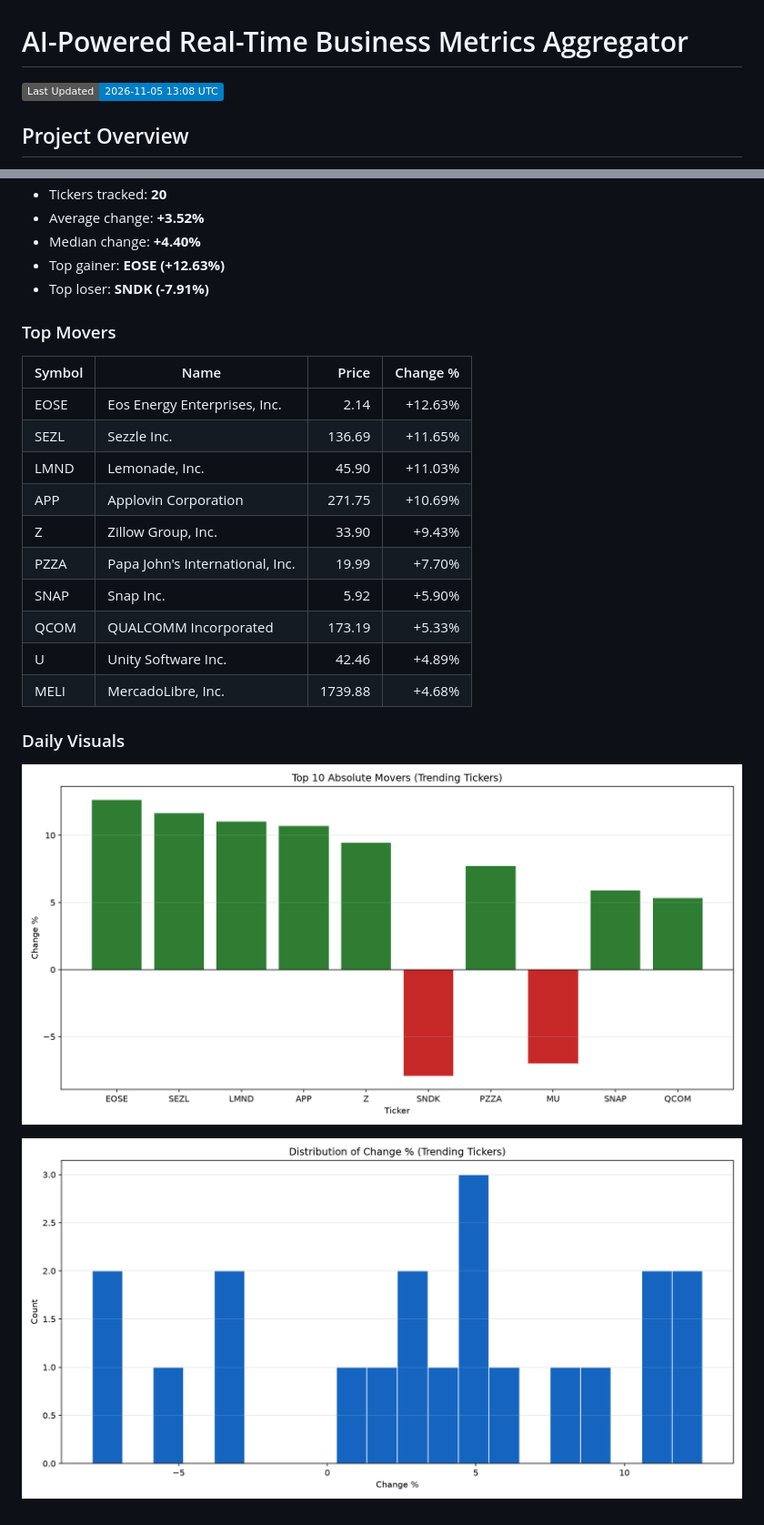
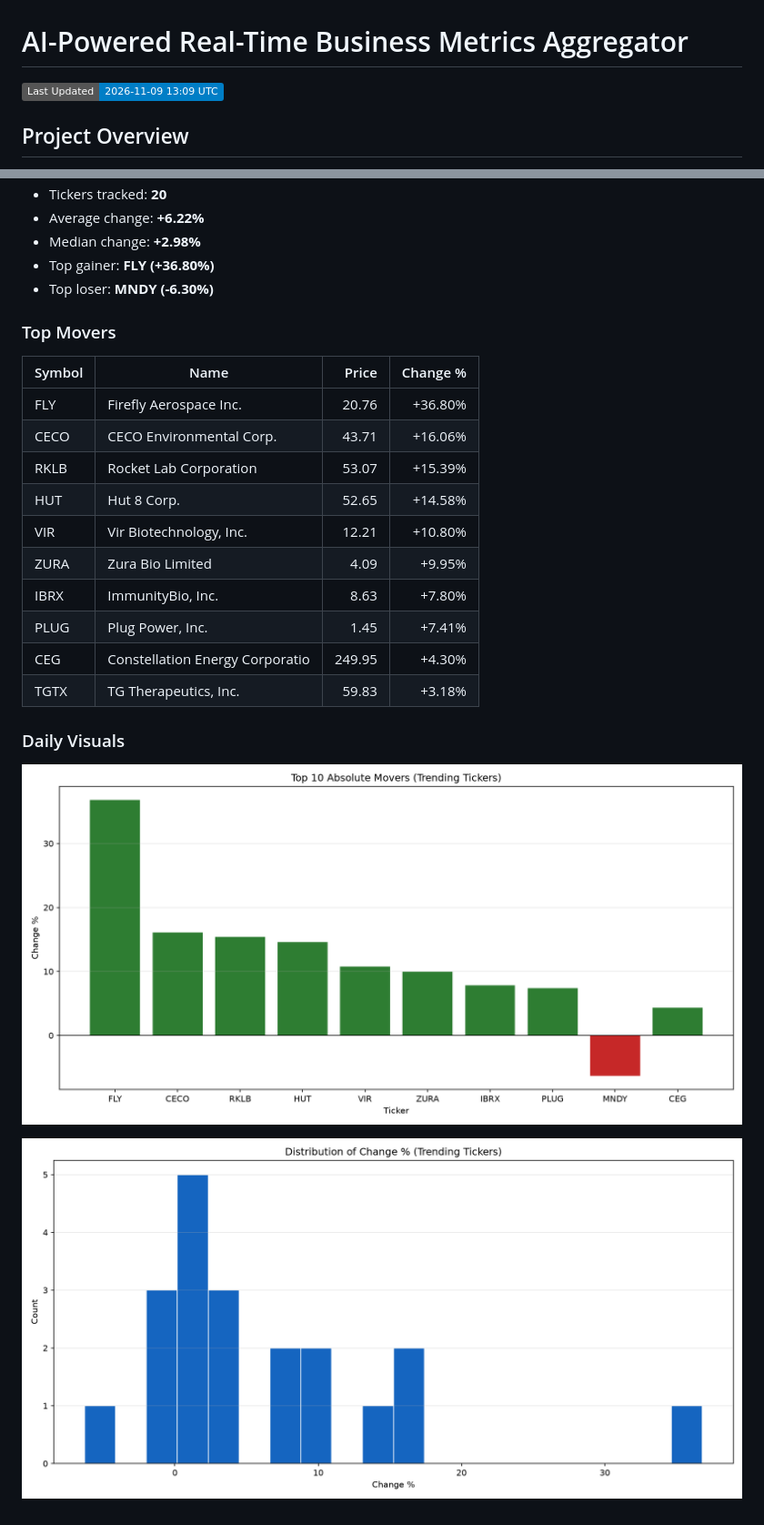
Before and after one commit to JUnelus/AI-Powered-Real-Time-Business-Metrics-Aggregator, a Markdown page: README.md, 2 parts joined by grey strips. Shown at 91% size. GitHub-like rendering; pictures changed too: images/daily/change_distribution.png, images/daily/top_movers.png; badges without logos.

Commit message:
chore: daily metrics report update

```diff
--- a/README.md
+++ b/README.md
@@ -1,7 +1,7 @@
 # AI-Powered Real-Time Business Metrics Aggregator
 
 <!-- LAST_UPDATED_BADGE_START -->
-![Last Updated](https://img.shields.io/badge/Last%20Updated-2026--11--05%2013%3A08%20UTC-blue)
+![Last Updated](https://img.shields.io/badge/Last%20Updated-2026--11--09%2013%3A09%20UTC-blue)
 <!-- LAST_UPDATED_BADGE_END -->
 
 
@@ -150,23 +150,23 @@ This project demonstrates a full pipeline for ingesting, transforming, and analy
 - Tickers tracked: **20**
-- Average change: **+3.52%**
-- Median change: **+4.40%**
-- Top gainer: **EOSE (+12.63%)**
-- Top loser: **SNDK (-7.91%)**
+- Average change: **+6.22%**
+- Median change: **+2.98%**
+- Top gainer: **FLY (+36.80%)**
+- Top loser: **MNDY (-6.30%)**
 
 ### Top Movers
 
 | Symbol | Name | Price | Change % |
 |---|---|---:|---:|
-| EOSE | Eos Energy Enterprises, Inc. | 2.14 | +12.63% |
-| SEZL | Sezzle Inc. | 136.69 | +11.65% |
-| LMND | Lemonade, Inc. | 45.90 | +11.03% |
-| APP | Applovin Corporation | 271.75 | +10.69% |
-| Z | Zillow Group, Inc. | 33.90 | +9.43% |
-| PZZA | Papa John's International, Inc. | 19.99 | +7.70% |
-| SNAP | Snap Inc. | 5.92 | +5.90% |
-| QCOM | QUALCOMM Incorporated | 173.19 | +5.33% |
-| U | Unity Software Inc. | 42.46 | +4.89% |
-| MELI | MercadoLibre, Inc. | 1739.88 | +4.68% |
+| FLY | Firefly Aerospace Inc. | 20.76 | +36.80% |
+| CECO | CECO Environmental Corp. | 43.71 | +16.06% |
+| RKLB | Rocket Lab Corporation | 53.07 | +15.39% |
+| HUT | Hut 8 Corp. | 52.65 | +14.58% |
+| VIR | Vir Biotechnology, Inc. | 12.21 | +10.80% |
+| ZURA | Zura Bio Limited | 4.09 | +9.95% |
+| IBRX | ImmunityBio, Inc. | 8.63 | +7.80% |
+| PLUG | Plug Power, Inc. | 1.45 | +7.41% |
+| CEG | Constellation Energy Corporatio | 249.95 | +4.30% |
+| TGTX | TG Therapeutics, Inc. | 59.83 | +3.18% |
 
 ### Daily Visuals
 
```
Also changed, not shown: other parts of README.md (+1 -1 lines), 2 other files.
